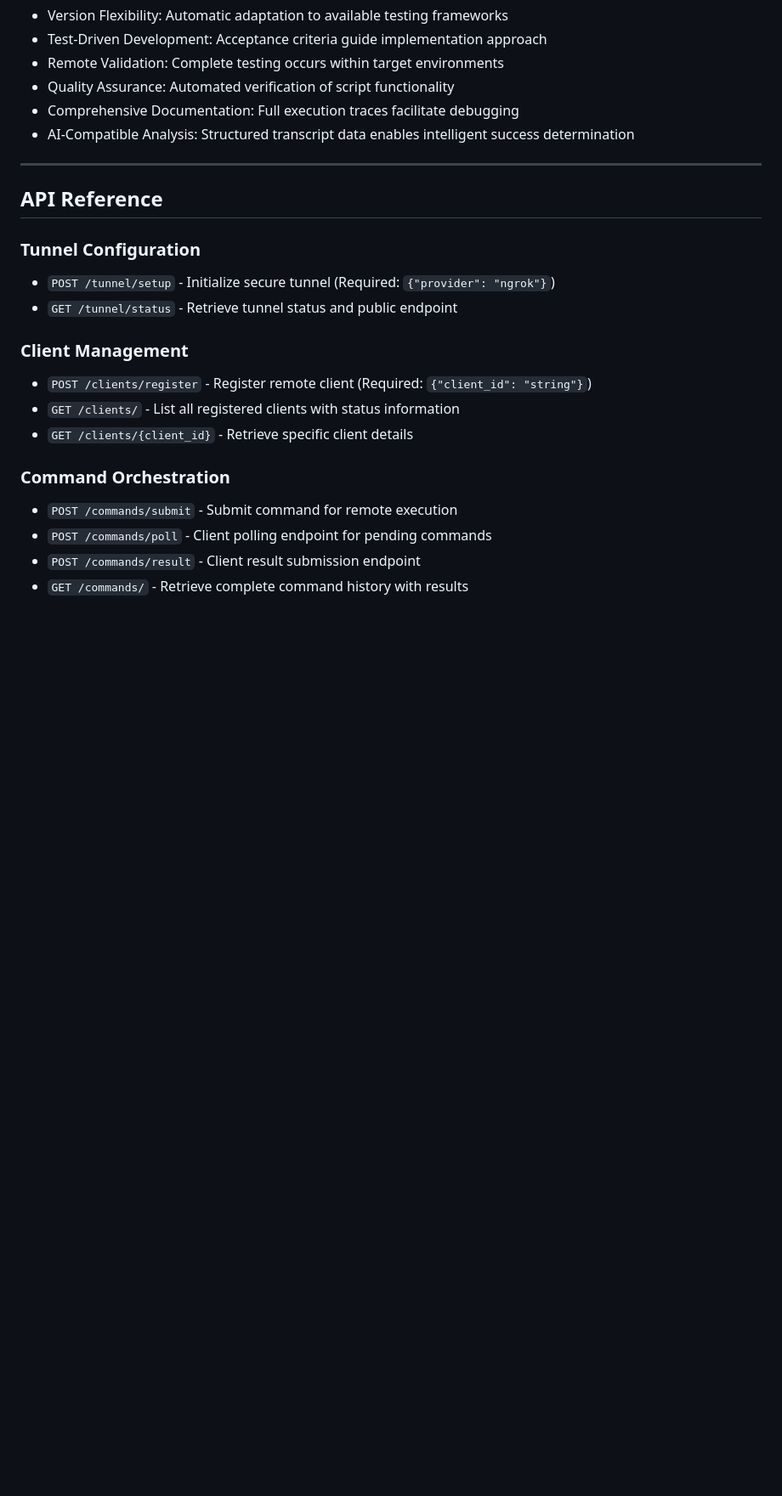
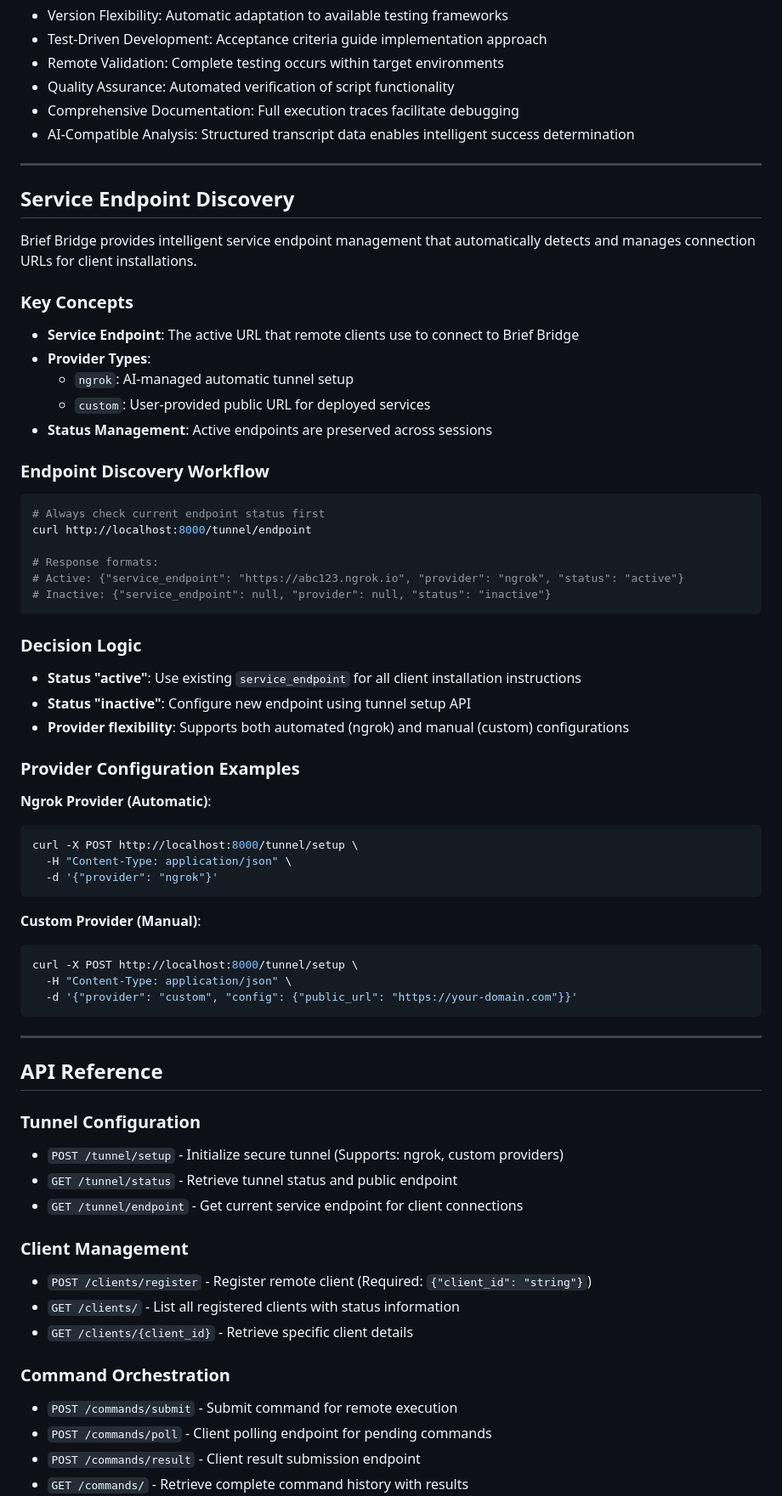
Before and after one commit to qty-playground/brief-bridge, a Markdown page: prompts.md, the part around one of its changes. Shown at 85% size. Drawn GitHub-style; blank space fills up the shorter version.

Commit message:
docs: Update API documentation for service endpoint discovery
- Add Service Endpoint Discovery section with workflow explanations
- Update API Reference to include /tunnel/endpoint endpoint
- Enhance Quick Start with intelligent endpoint checking
- Document custom provider configuration options
- Provide decision logic for active/inactive endpoint handling

🤖 Generated with [Claude Code](https://claude.ai/code)

Co-Authored-By: Claude <noreply@anthropic.com>

````diff
--- a/prompts.md
+++ b/prompts.md
@@ -155,11 +155,58 @@ Test.MainScript.ps1      # Comprehensive validation suite
 
 ---
 
+## Service Endpoint Discovery
+
+Brief Bridge provides intelligent service endpoint management that automatically detects and manages connection URLs for client installations.
+
+### Key Concepts
+
+- **Service Endpoint**: The active URL that remote clients use to connect to Brief Bridge
+- **Provider Types**:
+  - `ngrok`: AI-managed automatic tunnel setup
+  - `custom`: User-provided public URL for deployed services
+- **Status Management**: Active endpoints are preserved across sessions
+
+### Endpoint Discovery Workflow
+
+```bash
+# Always check current endpoint status first
+curl http://localhost:8000/tunnel/endpoint
+
+# Response formats:
+# Active: {"service_endpoint": "https://abc123.ngrok.io", "provider": "ngrok", "status": "active"}
+# Inactive: {"service_endpoint": null, "provider": null, "status": "inactive"}
+```
+
+### Decision Logic
+- **Status "active"**: Use existing `service_endpoint` for all client installation instructions
+- **Status "inactive"**: Configure new endpoint using tunnel setup API
+- **Provider flexibility**: Supports both automated (ngrok) and manual (custom) configurations
+
+### Provider Configuration Examples
+
+**Ngrok Provider (Automatic)**:
+```bash
+curl -X POST http://localhost:8000/tunnel/setup \
+  -H "Content-Type: application/json" \
+  -d '{"provider": "ngrok"}'
+```
+
+**Custom Provider (Manual)**:
+```bash
+curl -X POST http://localhost:8000/tunnel/setup \
+  -H "Content-Type: application/json" \
+  -d '{"provider": "custom", "config": {"public_url": "https://your-domain.com"}}'
+```
+
+---
+
 ## API Reference
 
 ### Tunnel Configuration
-- `POST /tunnel/setup` - Initialize secure tunnel (Required: `{"provider": "ngrok"}`)
+- `POST /tunnel/setup` - Initialize secure tunnel (Supports: ngrok, custom providers)
 - `GET /tunnel/status` - Retrieve tunnel status and public endpoint
+- `GET /tunnel/endpoint` - Get current service endpoint for client connections
 
 ### Client Management
 - `POST /clients/register` - Register remote client (Required: `{"client_id": "string"}`)
````
Also changed, not shown: other parts of prompts.md (+8 -1 lines).
